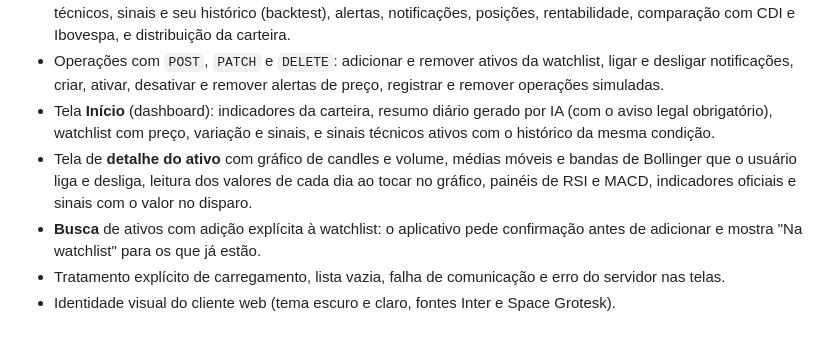
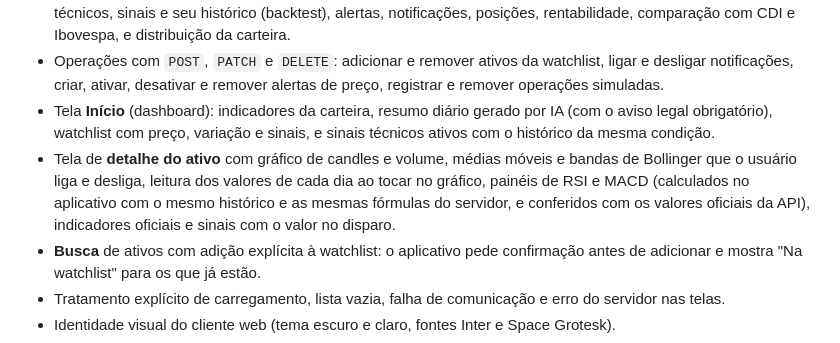
Before and after one commit to InsightF-AI/Insight-flow-mobile, a Markdown page: docs/checkpoint-02.md, the part around the change. Drawn GitHub-style.

```diff
--- a/docs/checkpoint-02.md
+++ b/docs/checkpoint-02.md
@@ -15,7 +15,7 @@ WebAPI utilizada: `Insight-flow-backend` (FastAPI), repositório <https://github
 - Consumo de dados reais por `GET` nas telas de dados: watchlist, cotação, histórico de preços, indicadores técnicos, sinais e seu histórico (backtest), alertas, notificações, posições, rentabilidade, comparação com CDI e Ibovespa, e distribuição da carteira.
 - Operações com `POST`, `PATCH` e `DELETE`: adicionar e remover ativos da watchlist, ligar e desligar notificações, criar, ativar, desativar e remover alertas de preço, registrar e remover operações simuladas.
 - Tela **Início** (dashboard): indicadores da carteira, resumo diário gerado por IA (com o aviso legal obrigatório), watchlist com preço, variação e sinais, e sinais técnicos ativos com o histórico da mesma condição.
-- Tela de **detalhe do ativo** com gráfico de candles e volume, médias móveis e bandas de Bollinger que o usuário liga e desliga, leitura dos valores de cada dia ao tocar no gráfico, painéis de RSI e MACD, indicadores oficiais e sinais com o valor no disparo.
+- Tela de **detalhe do ativo** com gráfico de candles e volume, médias móveis e bandas de Bollinger que o usuário liga e desliga, leitura dos valores de cada dia ao tocar no gráfico, painéis de RSI e MACD (calculados no aplicativo com o mesmo histórico e as mesmas fórmulas do servidor, e conferidos com os valores oficiais da API), indicadores oficiais e sinais com o valor no disparo.
 - **Busca** de ativos com adição explícita à watchlist: o aplicativo pede confirmação antes de adicionar e mostra "Na watchlist" para os que já estão.
 - Tratamento explícito de carregamento, lista vazia, falha de comunicação e erro do servidor nas telas.
 - Identidade visual do cliente web (tema escuro e claro, fontes Inter e Space Grotesk).
```
Also changed, not shown: README.md (+1 -1 lines), 1 other file.
